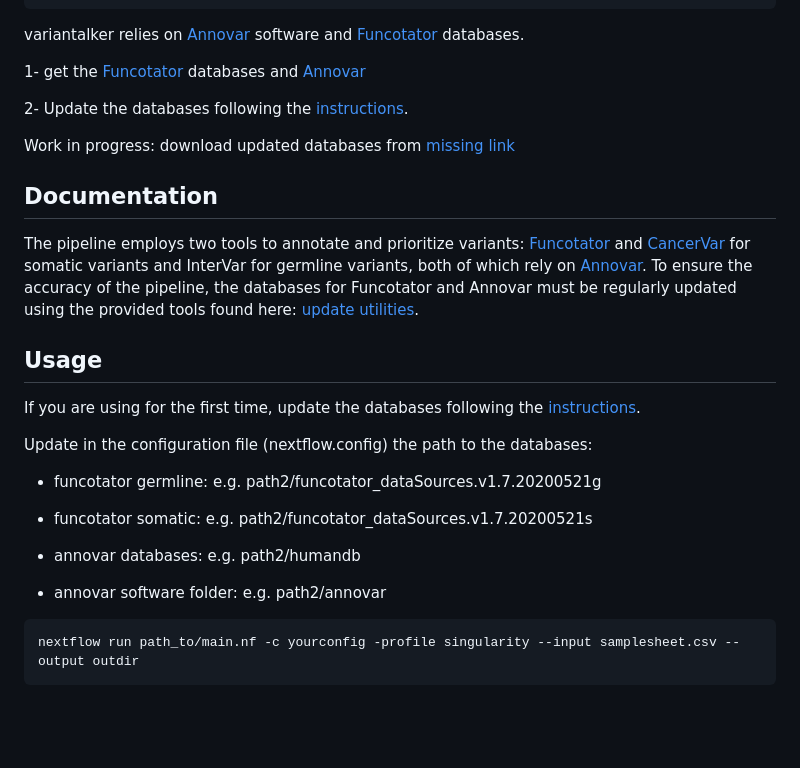
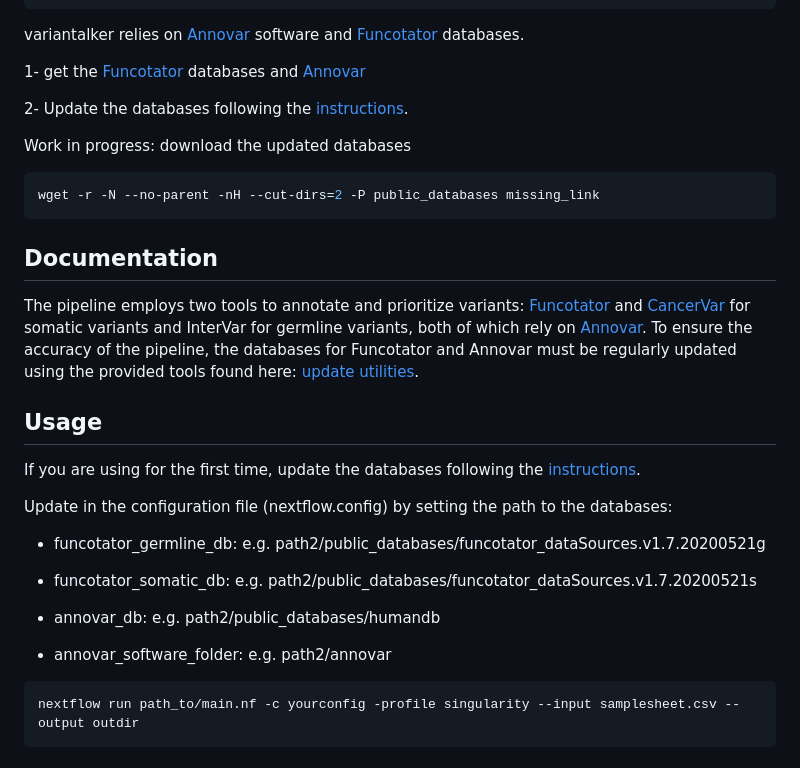
Before and after one commit to zhanyinx/variantalker, a Markdown page: README.md, the part around the change. GitHub-like rendering; blank space fills up the shorter version.

Commit message:
:books: fix documentation

````diff
--- a/README.md
+++ b/README.md
@@ -35,7 +35,11 @@ variantalker relies on [Annovar](https://annovar.openbioinformatics.org/en/lates
 
 2- Update the databases following the [instructions](https://github.com/zhanyinx/variantalker/tree/main/update_db).
 
-Work in progress: download updated databases from [missing link]()
+Work in progress: download the updated databases
+
+```bash
+wget -r -N --no-parent -nH --cut-dirs=2 -P public_databases missing_link
+```
 
 ## Documentation
 
@@ -46,15 +50,15 @@ The pipeline employs two tools to annotate and prioritize variants: [Funcotator]
 
 If you are using for the first time, update the databases following the [instructions](https://github.com/zhanyinx/variantalker/tree/main/update_db).
 
-Update in the configuration file (nextflow.config) the path to the databases:
+Update in the configuration file (nextflow.config) by setting the path to the databases:
 
-- funcotator germline: e.g. path2/funcotator_dataSources.v1.7.20200521g
+- funcotator_germline_db: e.g. path2/public_databases/funcotator_dataSources.v1.7.20200521g
 
-- funcotator somatic: e.g. path2/funcotator_dataSources.v1.7.20200521s
+- funcotator_somatic_db: e.g. path2/public_databases/funcotator_dataSources.v1.7.20200521s
 
-- annovar databases: e.g. path2/humandb
+- annovar_db: e.g. path2/public_databases/humandb
 
-- annovar software folder: e.g. path2/annovar
+- annovar_software_folder: e.g. path2/annovar
 
 
 ```bash
````
